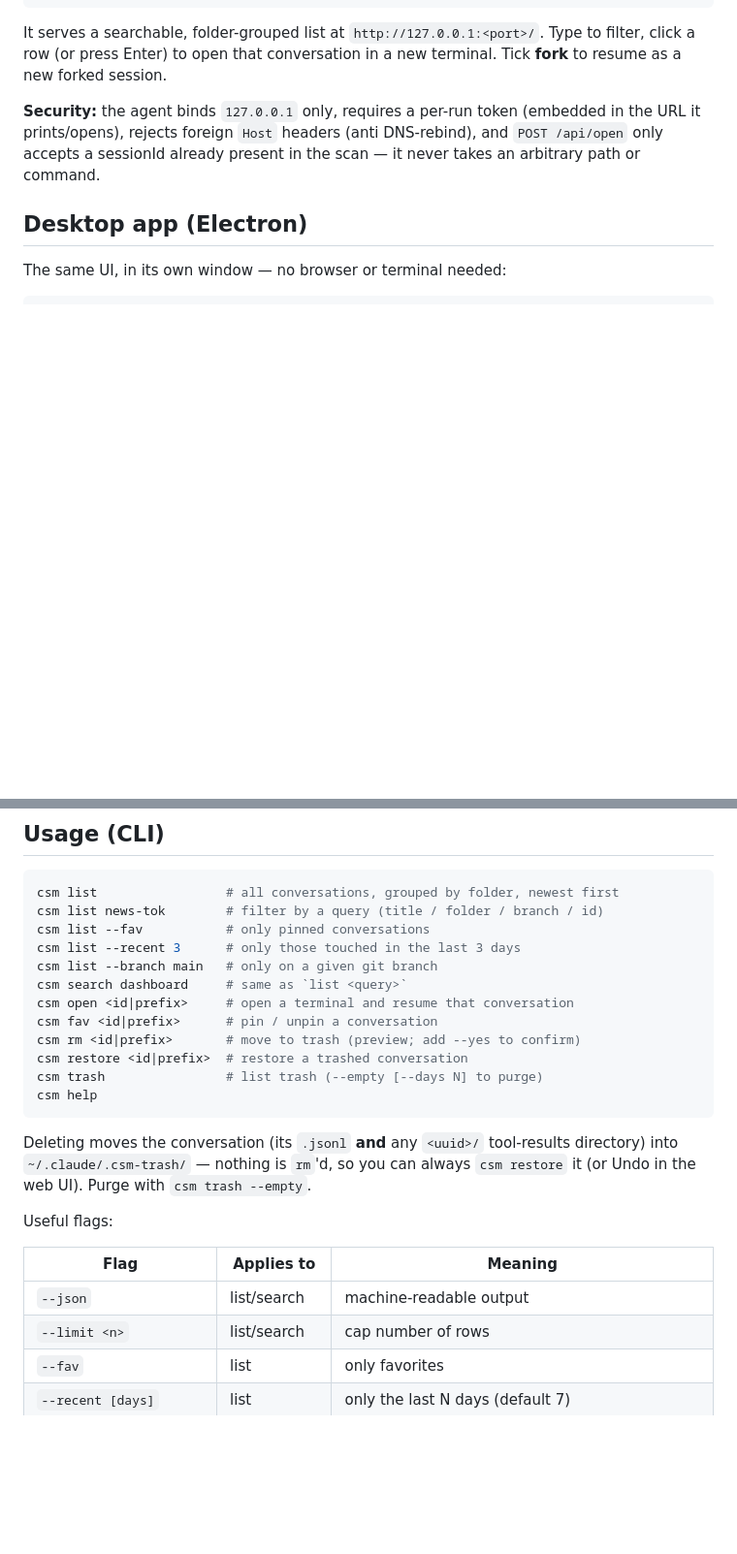
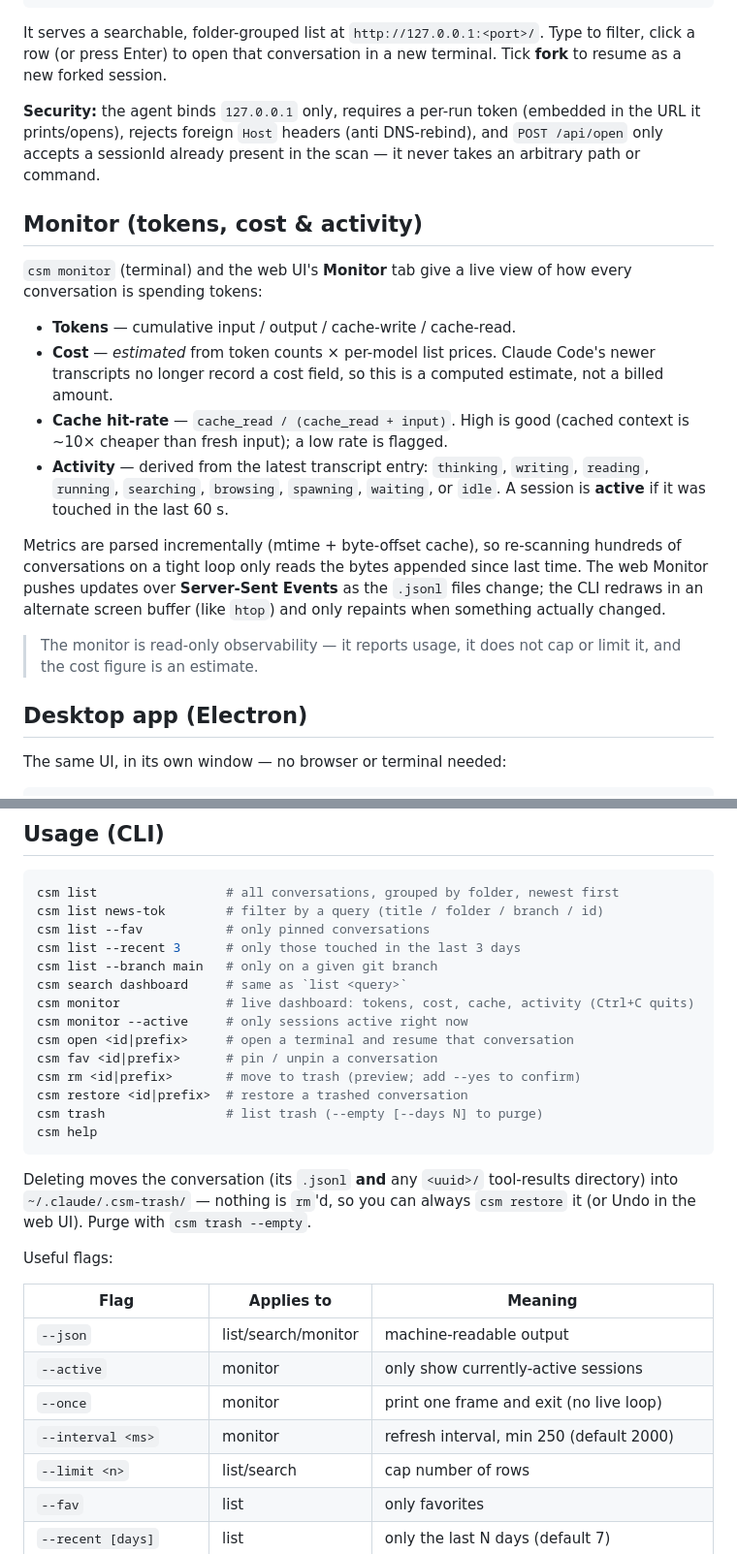
Before and after one commit to dongquoctien/claude-session-manager, a Markdown page: README.md, 2 parts joined by grey strips. Shown at 97% size. GitHub-like rendering; blank space fills up the shorter version.

```diff
--- a/README.md
+++ b/README.md
@@ -77,6 +84,31 @@ new terminal. Tick **fork** to resume as a new forked session.
 (anti DNS-rebind), and `POST /api/open` only accepts a sessionId already
 present in the scan — it never takes an arbitrary path or command.
 
+## Monitor (tokens, cost & activity)
+
+`csm monitor` (terminal) and the web UI's **Monitor** tab give a live view of
+how every conversation is spending tokens:
+
+- **Tokens** — cumulative input / output / cache-write / cache-read.
+- **Cost** — *estimated* from token counts × per-model list prices. Claude
+  Code's newer transcripts no longer record a cost field, so this is a
+  computed estimate, not a billed amount.
+- **Cache hit-rate** — `cache_read / (cache_read + input)`. High is good
+  (cached context is ~10× cheaper than fresh input); a low rate is flagged.
+- **Activity** — derived from the latest transcript entry: `thinking`,
+  `writing`, `reading`, `running`, `searching`, `browsing`, `spawning`,
+  `waiting`, or `idle`. A session is **active** if it was touched in the last
+  60 s.
+
+Metrics are parsed incrementally (mtime + byte-offset cache), so re-scanning
+hundreds of conversations on a tight loop only reads the bytes appended since
+last time. The web Monitor pushes updates over **Server-Sent Events** as the
+`.jsonl` files change; the CLI redraws in an alternate screen buffer (like
+`htop`) and only repaints when something actually changed.
+
+> The monitor is read-only observability — it reports usage, it does not cap
+> or limit it, and the cost figure is an estimate.
+
 ## Desktop app (Electron)
 
 The same UI, in its own window — no browser or terminal needed:
@@ -105,6 +137,8 @@ csm list --fav           # only pinned conversations
 csm list --recent 3      # only those touched in the last 3 days
 csm list --branch main   # only on a given git branch
 csm search dashboard     # same as `list <query>`
+csm monitor              # live dashboard: tokens, cost, cache, activity (Ctrl+C quits)
+csm monitor --active     # only sessions active right now
 csm open <id|prefix>     # open a terminal and resume that conversation
 csm fav <id|prefix>      # pin / unpin a conversation
 csm rm <id|prefix>       # move to trash (preview; add --yes to confirm)
@@ -121,7 +155,10 @@ Useful flags:
 
 | Flag | Applies to | Meaning |
 |------|-----------|---------|
-| `--json` | list/search | machine-readable output |
+| `--json` | list/search/monitor | machine-readable output |
+| `--active` | monitor | only show currently-active sessions |
+| `--once` | monitor | print one frame and exit (no live loop) |
+| `--interval <ms>` | monitor | refresh interval, min 250 (default 2000) |
 | `--limit <n>` | list/search | cap number of rows |
 | `--fav` | list | only favorites |
 | `--recent [days]` | list | only the last N days (default 7) |
```
Also changed, not shown: other parts of README.md (+15 -6 lines), assets/monitor-cli.png (added), assets/monitor-web.png (added), 12 other files.
